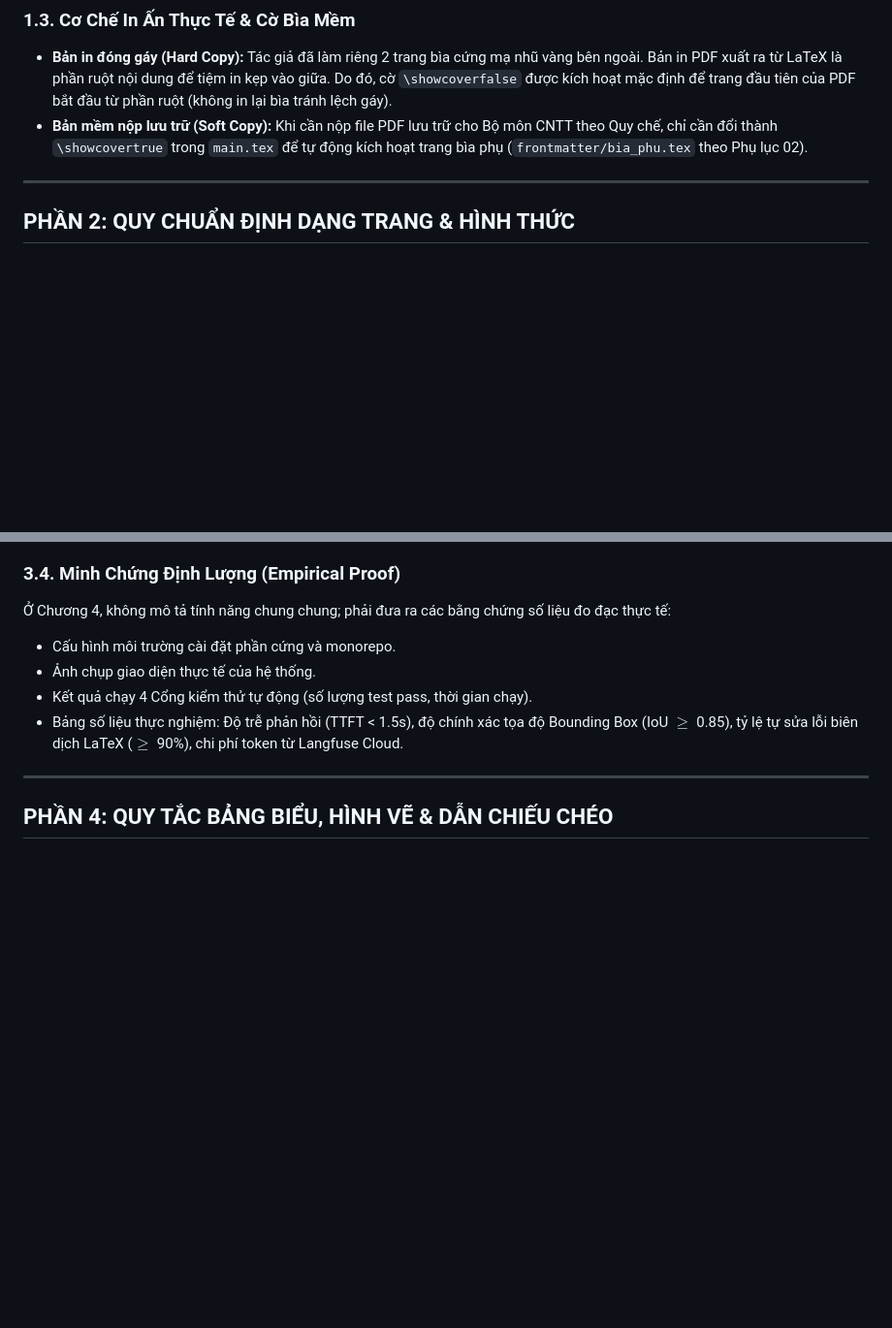
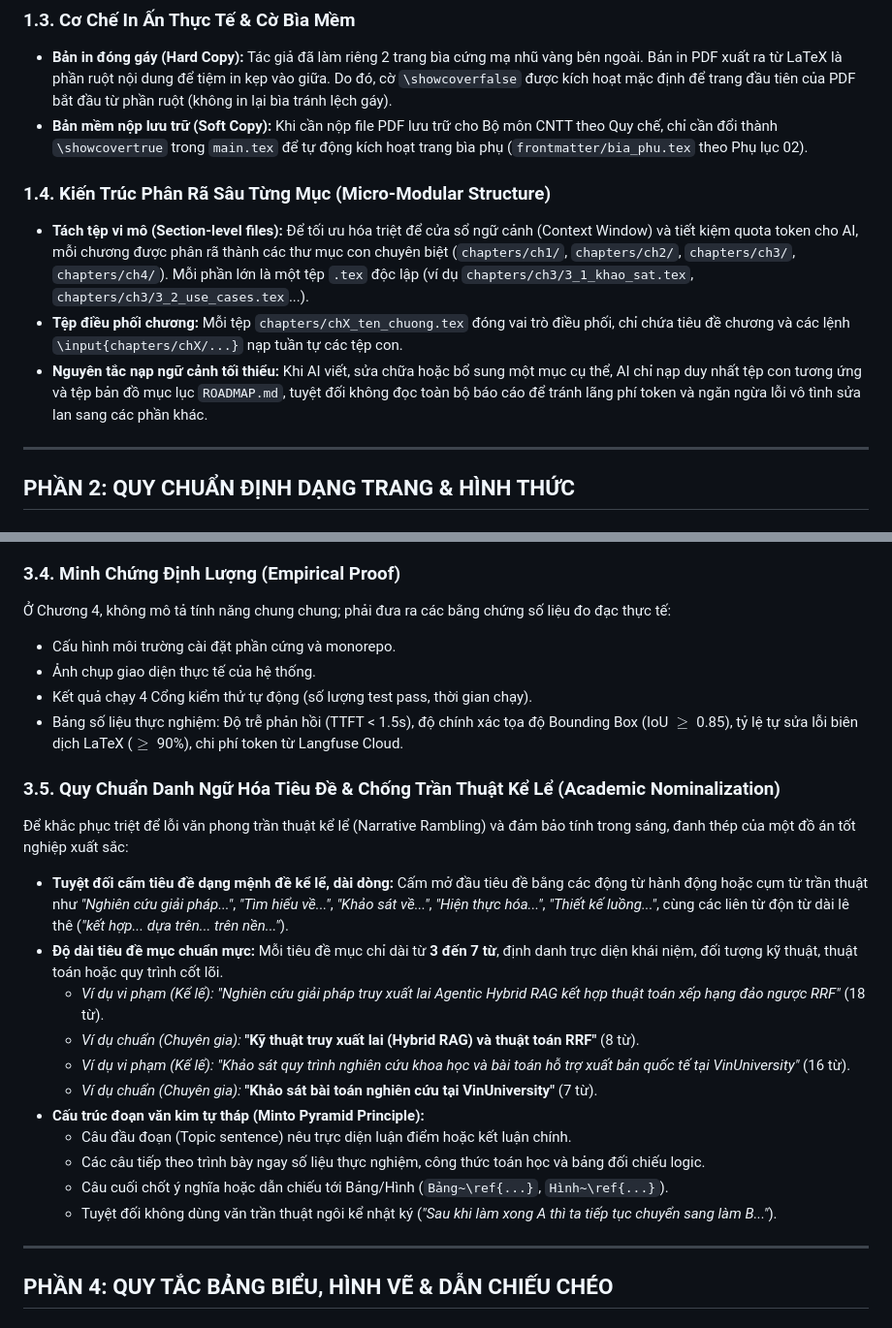
Before and after one commit to dammanhdungvn/VeriScholar, a Markdown page: report-datn/RULES.md, 2 parts joined by grey strips. Shown at 97% size. GitHub-like rendering; blank space fills up the shorter version.

Commit message:
docs(report): add micro-modular structure and academic nominalization rules to RULES.md

```diff
--- a/report-datn/RULES.md
+++ b/report-datn/RULES.md
@@ -28,6 +28,11 @@ Mọi tệp nguồn phải đặt đúng vị trí trách nhiệm:
 ### 1.3. Cơ Chế In Ấn Thực Tế & Cờ Bìa Mềm
 * **Bản in đóng gáy (Hard Copy):** Tác giả đã làm riêng 2 trang bìa cứng mạ nhũ vàng bên ngoài. Bản in PDF xuất ra từ LaTeX là phần ruột nội dung để tiệm in kẹp vào giữa. Do đó, cờ `\showcoverfalse` được kích hoạt mặc định để trang đầu tiên của PDF bắt đầu từ phần ruột (không in lại bìa tránh lệch gáy).
 * **Bản mềm nộp lưu trữ (Soft Copy):** Khi cần nộp file PDF lưu trữ cho Bộ môn CNTT theo Quy chế, chỉ cần đổi thành `\showcovertrue` trong `main.tex` để tự động kích hoạt trang bìa phụ (`frontmatter/bia_phu.tex` theo Phụ lục 02).
+
+### 1.4. Kiến Trúc Phân Rã Sâu Từng Mục (Micro-Modular Structure)
+* **Tách tệp vi mô (Section-level files):** Để tối ưu hóa triệt để cửa sổ ngữ cảnh (Context Window) và tiết kiệm quota token cho AI, mỗi chương được phân rã thành các thư mục con chuyên biệt (`chapters/ch1/`, `chapters/ch2/`, `chapters/ch3/`, `chapters/ch4/`). Mỗi phần lớn là một tệp `.tex` độc lập (ví dụ `chapters/ch3/3_1_khao_sat.tex`, `chapters/ch3/3_2_use_cases.tex`...).
+* **Tệp điều phối chương:** Mỗi tệp `chapters/chX_ten_chuong.tex` đóng vai trò điều phối, chỉ chứa tiêu đề chương và các lệnh `\input{chapters/chX/...}` nạp tuần tự các tệp con.
+* **Nguyên tắc nạp ngữ cảnh tối thiểu:** Khi AI viết, sửa chữa hoặc bổ sung một mục cụ thể, AI chỉ nạp duy nhất tệp con tương ứng và tệp bản đồ mục lục `ROADMAP.md`, tuyệt đối không đọc toàn bộ báo cáo để tránh lãng phí token và ngăn ngừa lỗi vô tình sửa lan sang các phần khác.
 
 ---
 
@@ -82,6 +87,20 @@ Giống như cách lập luận của 2 đồ án mẫu xuất sắc, khi giới
 * Kết quả chạy 4 Cổng kiểm thử tự động (số lượng test pass, thời gian chạy).
 * Bảng số liệu thực nghiệm: Độ trễ phản hồi (TTFT < 1.5s), độ chính xác tọa độ Bounding Box (IoU $\ge$ 0.85), tỷ lệ tự sửa lỗi biên dịch LaTeX ($\ge$ 90%), chi phí token từ Langfuse Cloud.
 
+### 3.5. Quy Chuẩn Danh Ngữ Hóa Tiêu Đề & Chống Trần Thuật Kể Lể (Academic Nominalization)
+Để khắc phục triệt để lỗi văn phong trần thuật kể lể (Narrative Rambling) và đảm bảo tính trong sáng, đanh thép của một đồ án tốt nghiệp xuất sắc:
+* **Tuyệt đối cấm tiêu đề dạng mệnh đề kể lể, dài dòng:** Cấm mở đầu tiêu đề bằng các động từ hành động hoặc cụm từ trần thuật như *"Nghiên cứu giải pháp..."*, *"Tìm hiểu về..."*, *"Khảo sát về..."*, *"Hiện thực hóa..."*, *"Thiết kế luồng..."*, cùng các liên từ độn từ dài lê thê (*"kết hợp... dựa trên... trên nền..."*).
+* **Độ dài tiêu đề mục chuẩn mực:** Mỗi tiêu đề mục chỉ dài từ **3 đến 7 từ**, định danh trực diện khái niệm, đối tượng kỹ thuật, thuật toán hoặc quy trình cốt lõi.
+  * *Ví dụ vi phạm (Kể lể):* *"Nghiên cứu giải pháp truy xuất lai Agentic Hybrid RAG kết hợp thuật toán xếp hạng đảo ngược RRF"* (18 từ).
+  * *Ví dụ chuẩn (Chuyên gia):* **"Kỹ thuật truy xuất lai (Hybrid RAG) và thuật toán RRF"** (8 từ).
+  * *Ví dụ vi phạm (Kể lể):* *"Khảo sát quy trình nghiên cứu khoa học và bài toán hỗ trợ xuất bản quốc tế tại VinUniversity"* (16 từ).
+  * *Ví dụ chuẩn (Chuyên gia):* **"Khảo sát bài toán nghiên cứu tại VinUniversity"** (7 từ).
+* **Cấu trúc đoạn văn kim tự tháp (Minto Pyramid Principle):**
+  * Câu đầu đoạn (Topic sentence) nêu trực diện luận điểm hoặc kết luận chính.
+  * Các câu tiếp theo trình bày ngay số liệu thực nghiệm, công thức toán học và bảng đối chiếu logic.
+  * Câu cuối chốt ý nghĩa hoặc dẫn chiếu tới Bảng/Hình (`Bảng~\ref{...}`, `Hình~\ref{...}`).
+  * Tuyệt đối không dùng văn trần thuật ngôi kể nhật ký (*"Sau khi làm xong A thì ta tiếp tục chuyển sang làm B..."*).
+
 ---
 
 ## PHẦN 4: QUY TẮC BẢNG BIỂU, HÌNH VẼ & DẪN CHIẾU CHÉO
```
